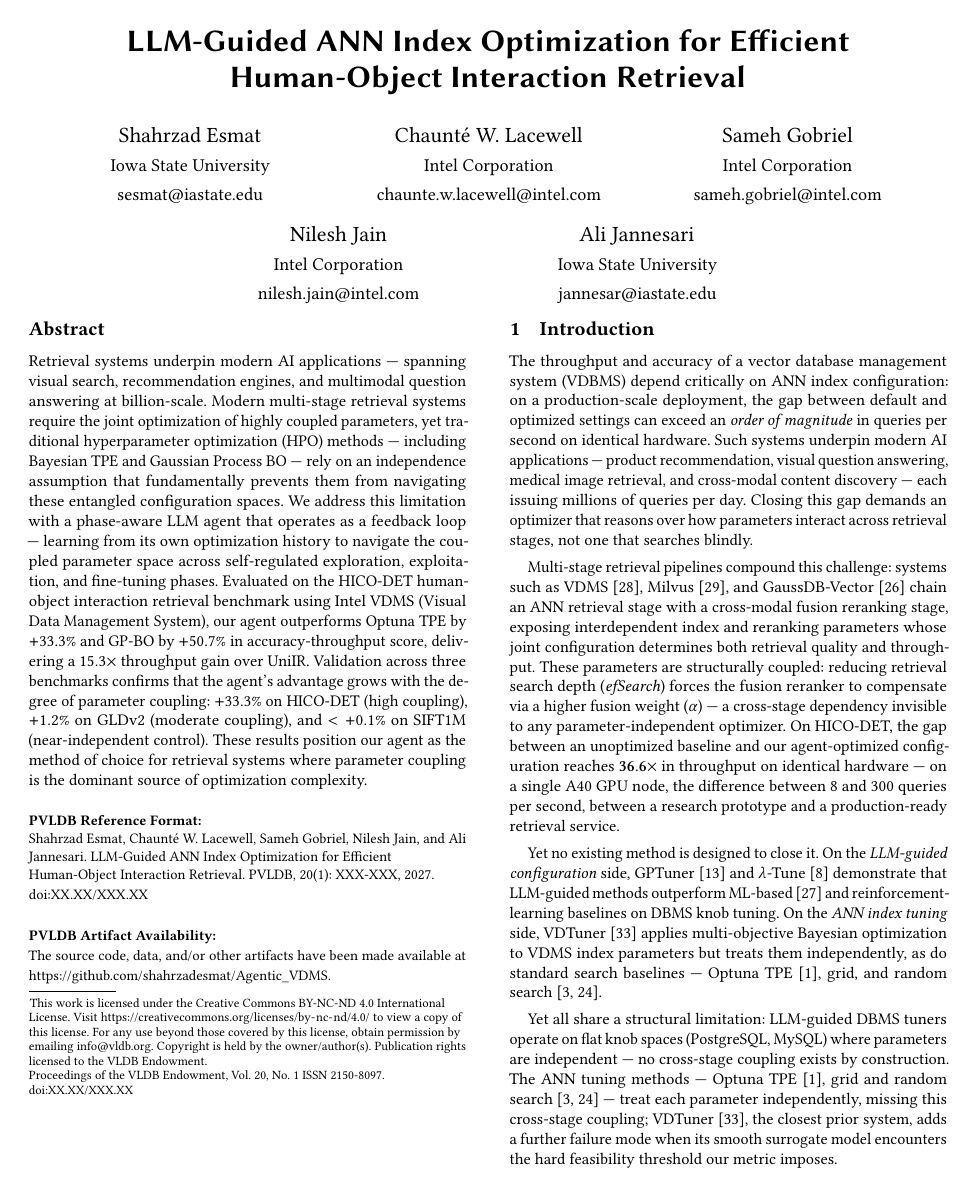
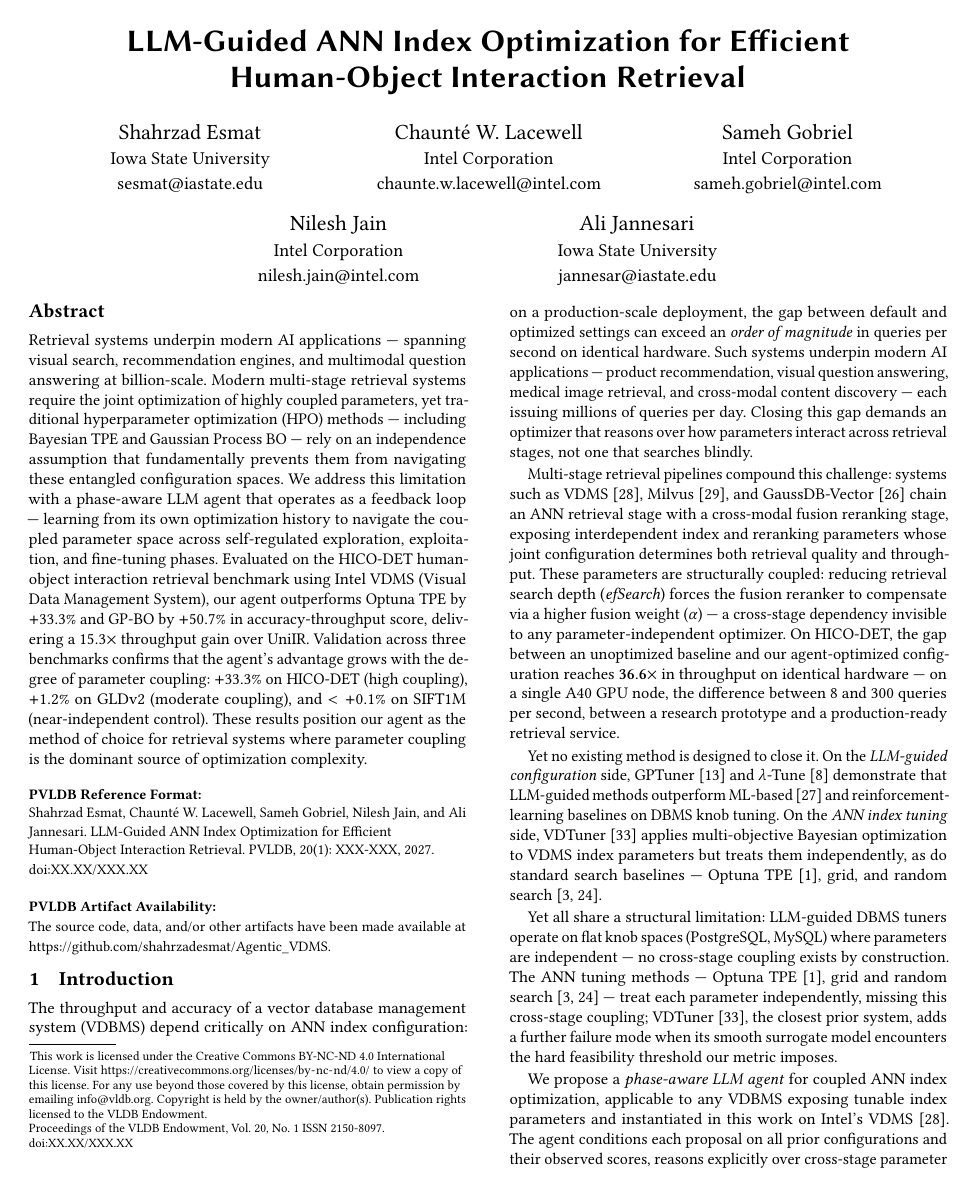
Before and after one commit to shahrzadesmat/Agentic_VDMS, a LaTeX paper (main.tex): page 1 of 14 before the commit and page 1 of 13 after it. Compiled offline with pdfLaTeX.

Commit message:
Reduce parskip/display-math spacing; Table 3 Ours inline style

```diff
--- a/main.tex
+++ b/main.tex
@@ -87,12 +87,12 @@
 \emergencystretch=2em
 \hfuzz=5pt
 \renewcommand{\bibfont}{\small}
-\setlength{\parskip}{4pt plus 1pt minus 1pt}
+\setlength{\parskip}{2pt plus 1pt minus 1pt}
 % Display math spacing
-\setlength{\abovedisplayskip}{5pt plus 2pt minus 2pt}
-\setlength{\belowdisplayskip}{5pt plus 2pt minus 2pt}
-\setlength{\abovedisplayshortskip}{2pt plus 1pt minus 1pt}
-\setlength{\belowdisplayshortskip}{2pt plus 1pt minus 1pt}
+\setlength{\abovedisplayskip}{3pt plus 1pt minus 1pt}
+\setlength{\belowdisplayskip}{3pt plus 1pt minus 1pt}
+\setlength{\abovedisplayshortskip}{1pt plus 1pt minus 1pt}
+\setlength{\belowdisplayshortskip}{3pt plus 1pt minus 1pt}
 
 %% The following content must be adapted for the final version
 % paper-specific
```
Also changed, not shown: main.tex (5 more changed lines).
